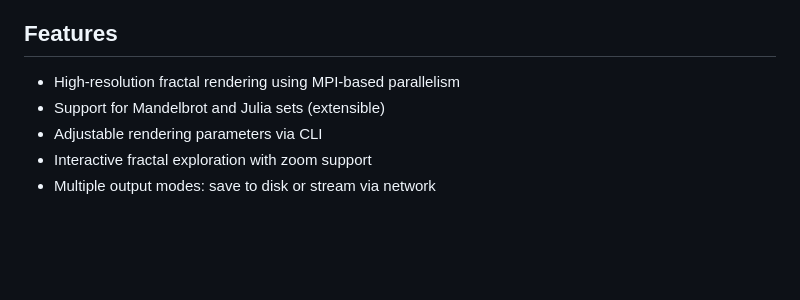
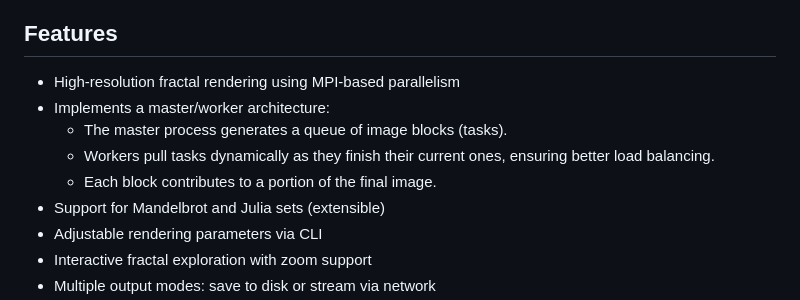
Before and after one commit to FrancoYudica/DistributedFractals, a Markdown page: README.md, the part around the change. GitHub-like rendering; blank space fills up the shorter version.

```diff
--- a/README.md
+++ b/README.md
@@ -22,6 +22,10 @@ This project explores the intersection of fractal rendering and distributed comp
 
 ## Features
 - High-resolution fractal rendering using MPI-based parallelism
+- Implements a master/worker architecture:
+    - The master process generates a queue of image blocks (tasks).
+    - Workers pull tasks dynamically as they finish their current ones, ensuring better load balancing.
+    - Each block contributes to a portion of the final image.
 - Support for Mandelbrot and Julia sets (extensible)
 - Adjustable rendering parameters via CLI
 - Interactive fractal exploration with zoom support
```
